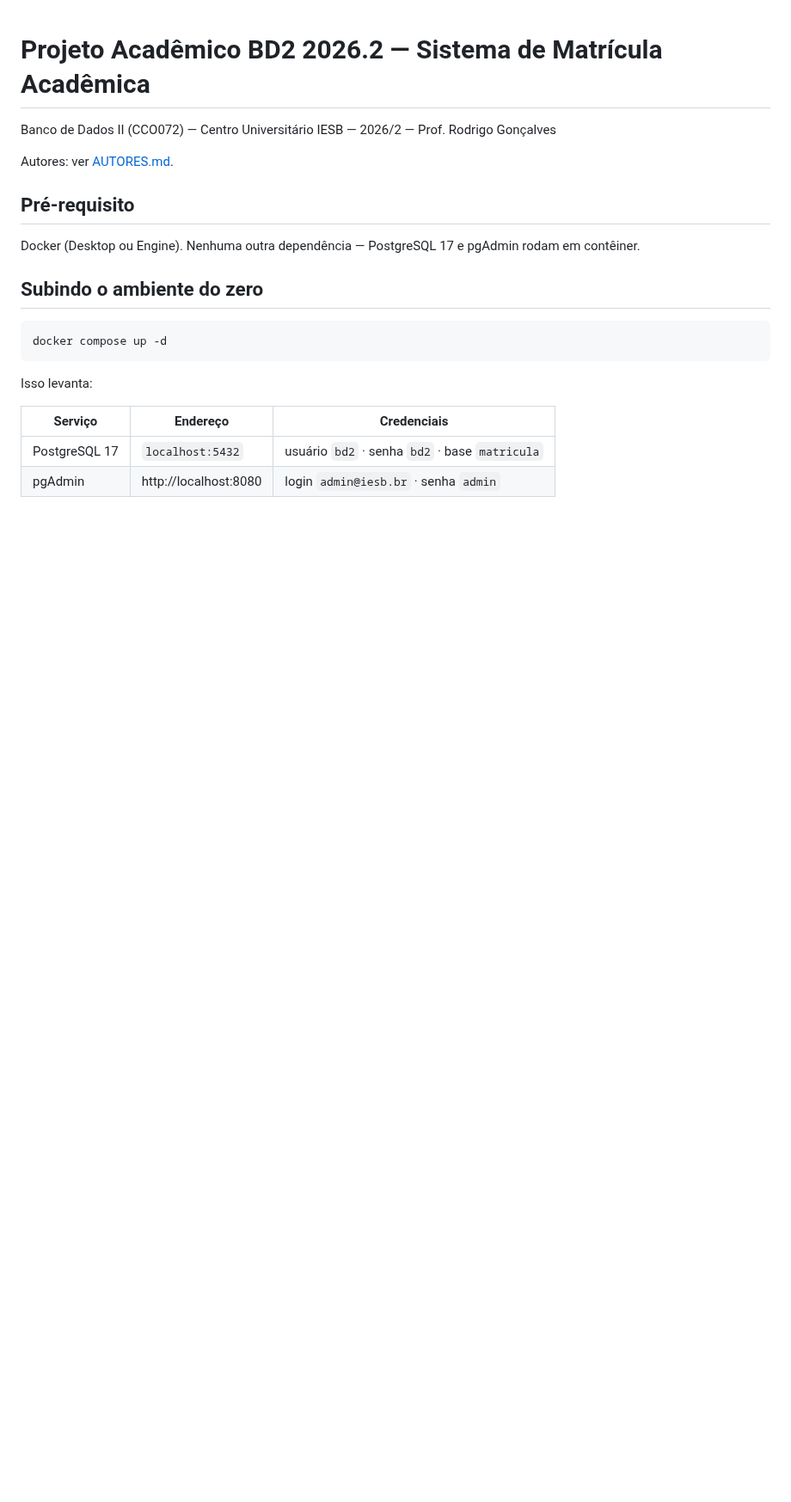
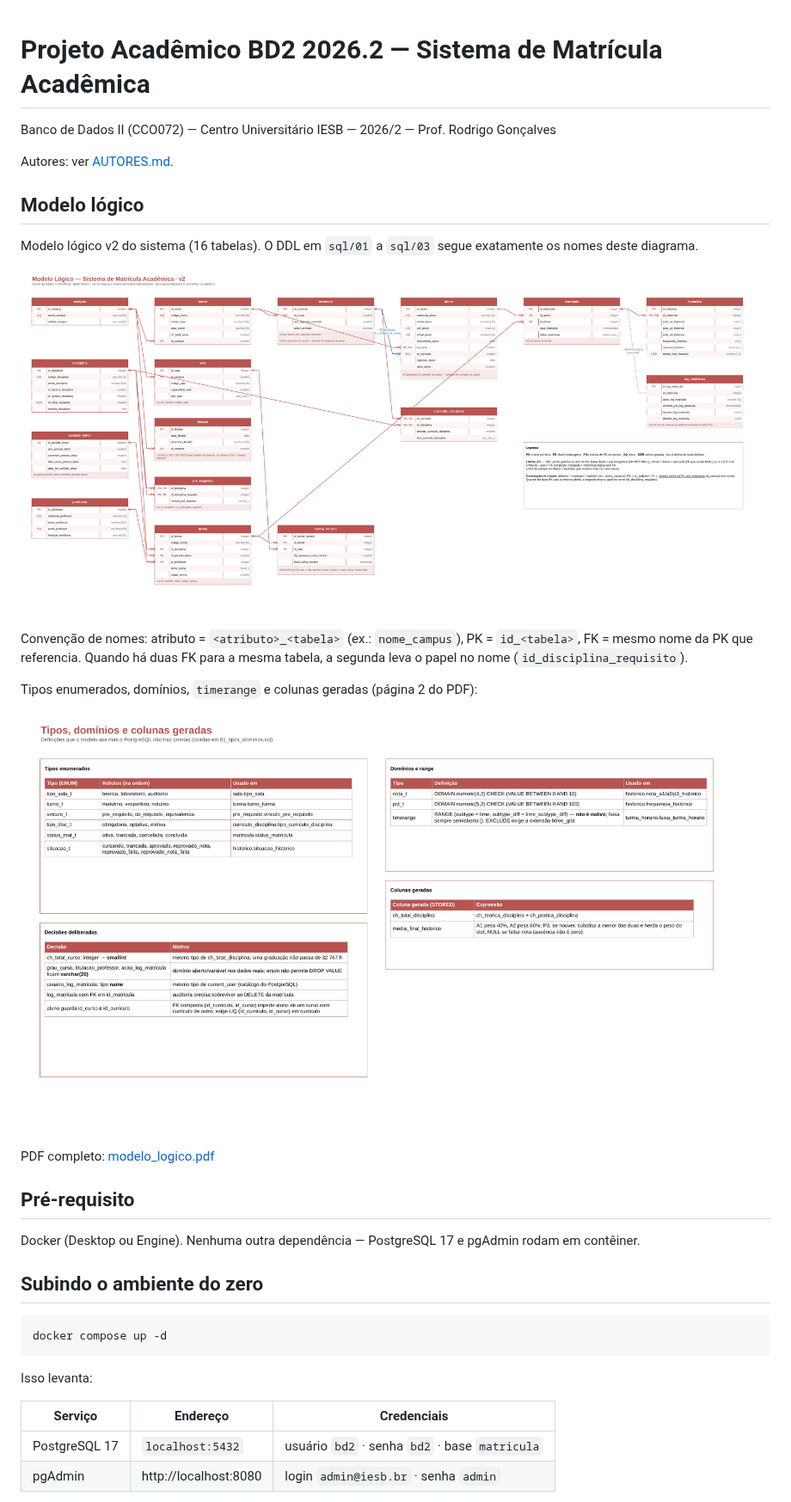
Before and after one commit to HenriqueLopes741/Projeto_Academico_BD2_2026.2, a Markdown page: README.md, the part around one of its changes. Shown at 86% size. Drawn GitHub-style; pictures changed too: docs/modelo_logico_diagrama.png (added), docs/modelo_logico_tipos.png (added); blank space fills up the shorter version.

Commit message:
docs: adiciona o modelo lógico v2 ao README com diagrama e tipos

```diff
--- a/README.md
+++ b/README.md
@@ -3,6 +3,20 @@
 Banco de Dados II (CCO072) — Centro Universitário IESB — 2026/2 — Prof. Rodrigo Gonçalves
 
 Autores: ver [AUTORES.md](AUTORES.md).
+
+## Modelo lógico
+
+Modelo lógico v2 do sistema (16 tabelas). O DDL em `sql/01` a `sql/03` segue exatamente os nomes deste diagrama.
+
+[![Modelo lógico v2](docs/modelo_logico_diagrama.png)](modelo_logico.pdf)
+
+Convenção de nomes: atributo = `<atributo>_<tabela>` (ex.: `nome_campus`), PK = `id_<tabela>`, FK = mesmo nome da PK que referencia. Quando há duas FK para a mesma tabela, a segunda leva o papel no nome (`id_disciplina_requisito`).
+
+Tipos enumerados, domínios, `timerange` e colunas geradas (página 2 do PDF):
+
+![Tipos, domínios e colunas geradas](docs/modelo_logico_tipos.png)
+
+PDF completo: [modelo_logico.pdf](modelo_logico.pdf)
 
 ## Pré-requisito
 
```
Also changed, not shown: other parts of README.md (+2 -0 lines).
